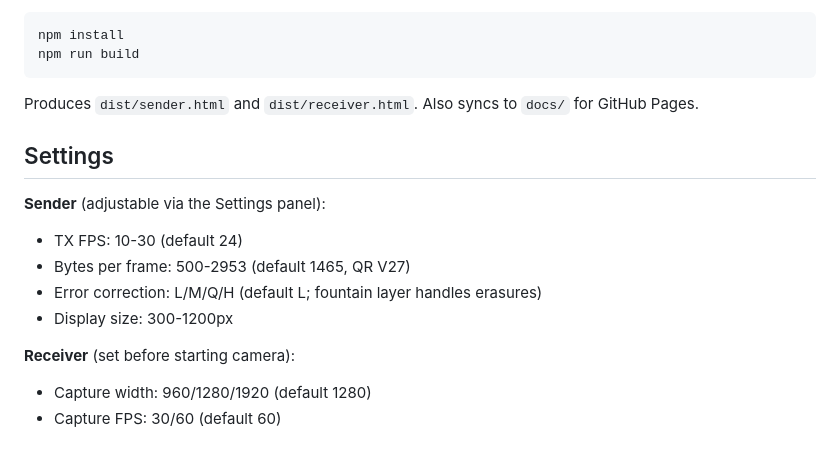
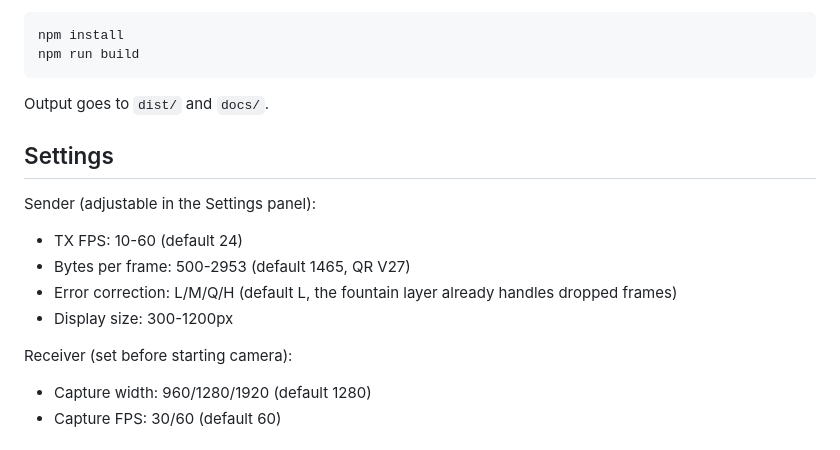
Before and after one commit to kuroneko420/screenbeam, a Markdown page: README.md, the part around one of its changes. Rendered like a GitHub page.

````diff
--- a/README.md
+++ b/README.md
@@ -72,17 +70,19 @@ npm install
 npm run build
 ```
 
-Produces `dist/sender.html` and `dist/receiver.html`. Also syncs to `docs/` for GitHub Pages.
+Output goes to `dist/` and `docs/`.
 
 ## Settings
 
-**Sender** (adjustable via the Settings panel):
-- TX FPS: 10-30 (default 24)
+Sender (adjustable in the Settings panel):
+
+- TX FPS: 10-60 (default 24)
 - Bytes per frame: 500-2953 (default 1465, QR V27)
-- Error correction: L/M/Q/H (default L; fountain layer handles erasures)
+- Error correction: L/M/Q/H (default L, the fountain layer already handles dropped frames)
 - Display size: 300-1200px
 
-**Receiver** (set before starting camera):
+Receiver (set before starting camera):
+
 - Capture width: 960/1280/1920 (default 1280)
 - Capture FPS: 30/60 (default 60)
 
````
Also changed, not shown: other parts of README.md (+28 -30 lines).
